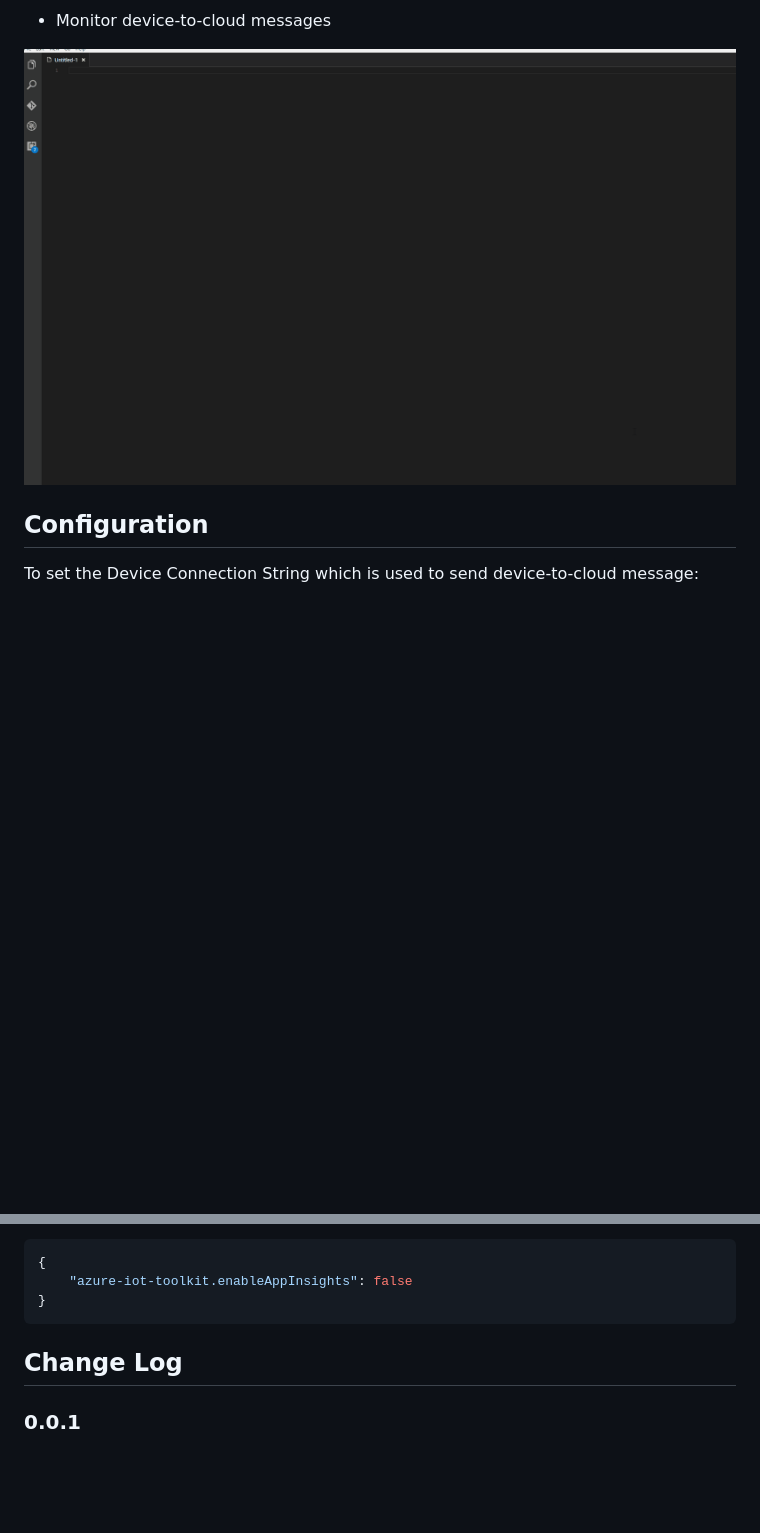
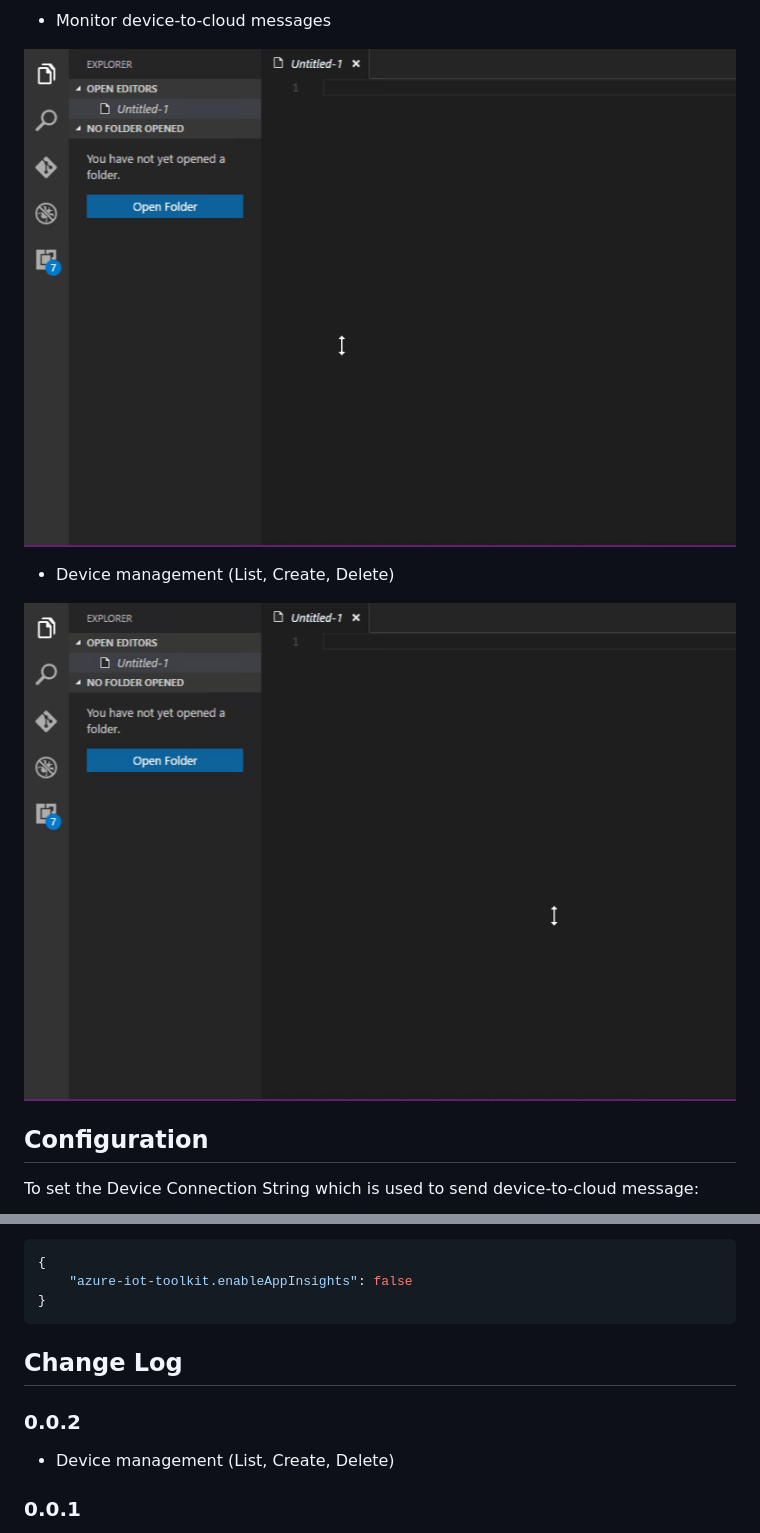
Before and after one commit to microsoft/vscode-azure-iot-toolkit, a Markdown page: README.md, 2 parts joined by grey strips. Rendered like a GitHub page; pictures changed too: images/device.gif (added), images/monitor.gif; blank space fills up the shorter version.

Commit message:
Device management (List, Create, Delete)

````diff
--- a/README.md
+++ b/README.md
@@ -30,7 +33,12 @@ Toolkit makes Azure IoT Development easier
 
 * Monitor device-to-cloud messages
 
-![Usage](images/monitor.gif)
+![Monitor](images/monitor.gif)
+
+* Device management (List, Create, Delete)
+
+![Device](images/device.gif)
+
 
 ## Configuration
 
@@ -64,6 +72,9 @@ By default, anonymous telemetry data collection is turned on to understand user
 ```
 
 ## Change Log
+### 0.0.2
+* Device management (List, Create, Delete)
+
 ### 0.0.1
 * Send messages to Azure IoT Hub
 * Monitor device-to-cloud messages
````
Also changed, not shown: other parts of README.md (+5 -2 lines), images/send.gif, 7 other files.
